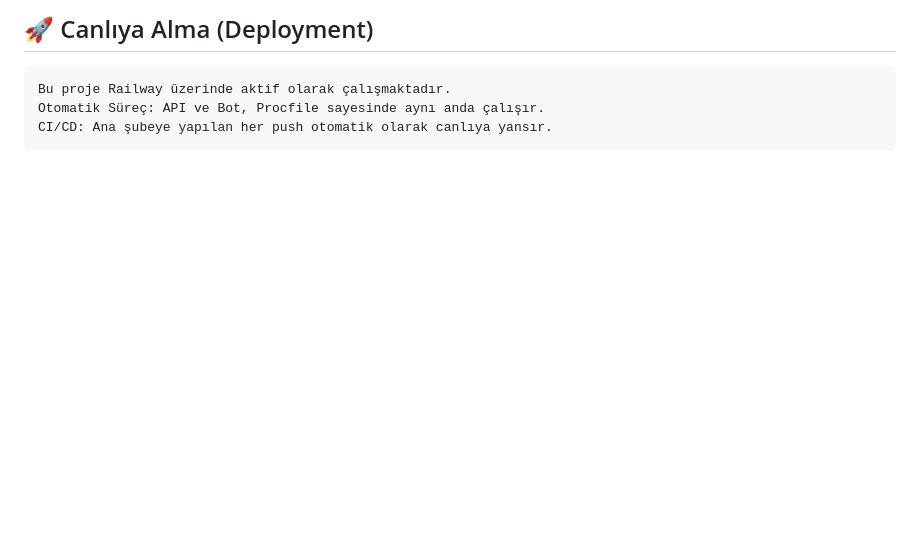
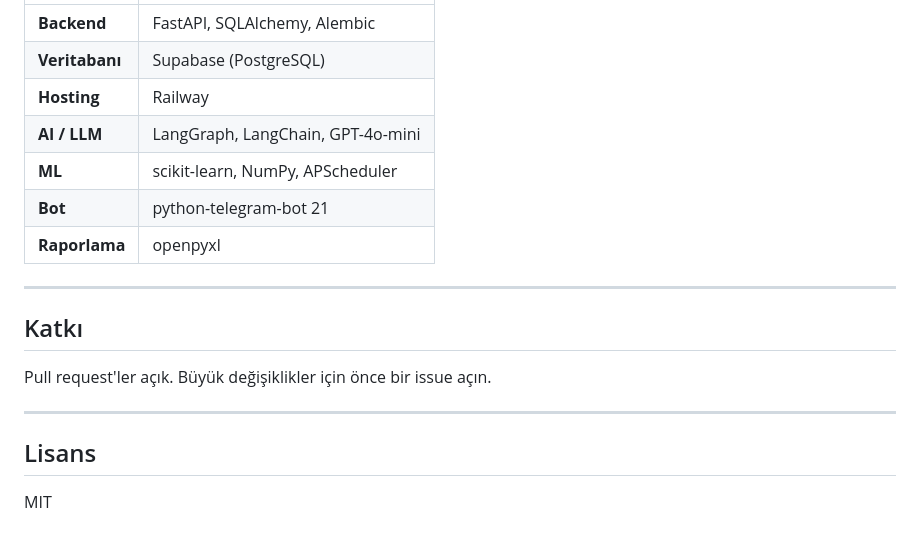
Before and after one commit to helinmelike/NexusYZTA, a Markdown page: README.md, the part around one of its changes. GitHub-like rendering; blank space fills up the shorter version.

````diff
--- a/README.md
+++ b/README.md
@@ -116,7 +146,22 @@ Kooperatif yöneticileri için merkezi kontrol merkezi:
 
-## 🚀 Canlıya Alma (Deployment)
-```text
-Bu proje Railway üzerinde aktif olarak çalışmaktadır.
-Otomatik Süreç: API ve Bot, Procfile sayesinde aynı anda çalışır.
-CI/CD: Ana şubeye yapılan her push otomatik olarak canlıya yansır.
-```
+| | |
+|--|--|
+| **Backend** | FastAPI, SQLAlchemy, Alembic |
+| **Veritabanı** | Supabase (PostgreSQL) |
+| **Hosting** | Railway |
+| **AI / LLM** | LangGraph, LangChain, GPT-4o-mini |
+| **ML** | scikit-learn, NumPy, APScheduler |
+| **Bot** | python-telegram-bot 21 |
+| **Raporlama** | openpyxl |
+
+---
+
+## Katkı
+
+Pull request'ler açık. Büyük değişiklikler için önce bir issue açın.
+
+---
+
+## Lisans
+
+MIT
````
Also changed, not shown: other parts of README.md (+117 -87 lines).
